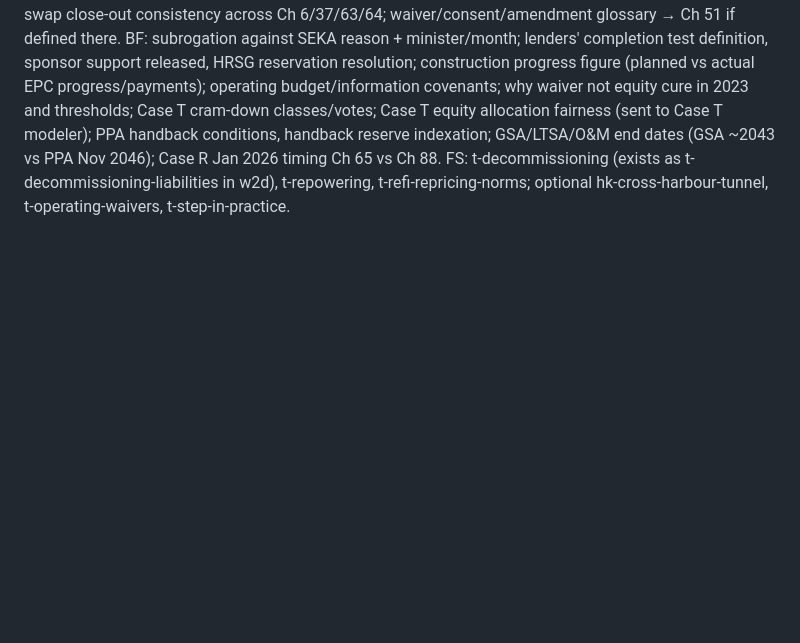
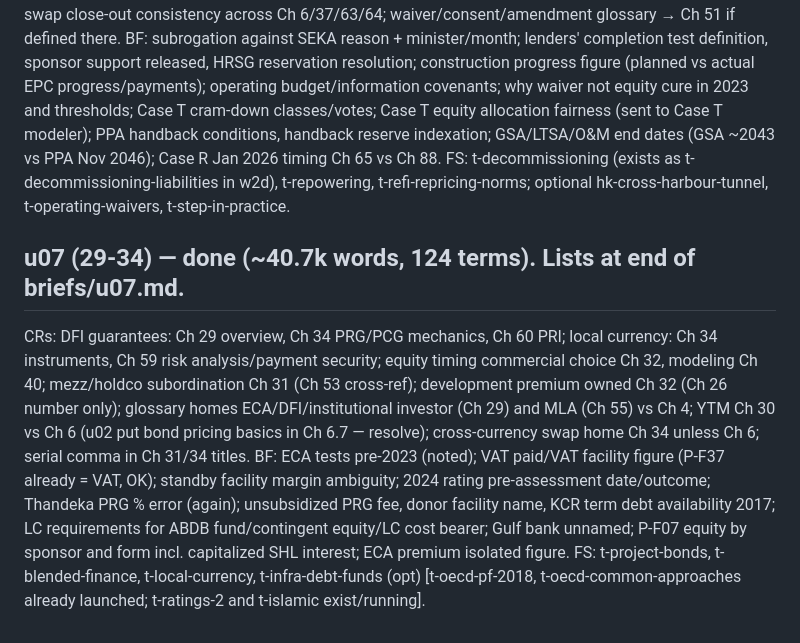
Before and after one commit to Luph/neurolab, a Markdown page: book/bible/brief-feedback.md, the part around the change. Rendered like a GitHub page; blank space fills up the shorter version.

Commit message:
Briefs u07 done

```diff
--- a/book/bible/brief-feedback.md
+++ b/book/bible/brief-feedback.md
@@ -75,3 +75,8 @@ FS: t-cap-and-floor, t-eu-support-schemes, t-corporate-ppa-market, t-capacity-an
 CRs: optimization during debt life Ch 62, end-of-life economics Ch 65; earned value management → Ch 61; stake sales: Ch 47 generic M&A, Ch 63 PF consents/execution; release of sponsor support taught Ch 61; decommissioning provisions/ARO accounting → Ch 66; make-whole defined Ch 30, computed Ch 63; swap close-out consistency across Ch 6/37/63/64; waiver/consent/amendment glossary → Ch 51 if defined there.
 BF: subrogation against SEKA reason + minister/month; lenders' completion test definition, sponsor support released, HRSG reservation resolution; construction progress figure (planned vs actual EPC progress/payments); operating budget/information covenants; why waiver not equity cure in 2023 and thresholds; Case T cram-down classes/votes; Case T equity allocation fairness (sent to Case T modeler); PPA handback conditions, handback reserve indexation; GSA/LTSA/O&M end dates (GSA ~2043 vs PPA Nov 2046); Case R Jan 2026 timing Ch 65 vs Ch 88.
 FS: t-decommissioning (exists as t-decommissioning-liabilities in w2d), t-repowering, t-refi-repricing-norms; optional hk-cross-harbour-tunnel, t-operating-waivers, t-step-in-practice.
+
+## u07 (29-34) — done (~40.7k words, 124 terms). Lists at end of briefs/u07.md.
+CRs: DFI guarantees: Ch 29 overview, Ch 34 PRG/PCG mechanics, Ch 60 PRI; local currency: Ch 34 instruments, Ch 59 risk analysis/payment security; equity timing commercial choice Ch 32, modeling Ch 40; mezz/holdco subordination Ch 31 (Ch 53 cross-ref); development premium owned Ch 32 (Ch 26 number only); glossary homes ECA/DFI/institutional investor (Ch 29) and MLA (Ch 55) vs Ch 4; YTM Ch 30 vs Ch 6 (u02 put bond pricing basics in Ch 6.7 — resolve); cross-currency swap home Ch 34 unless Ch 6; serial comma in Ch 31/34 titles.
+BF: ECA tests pre-2023 (noted); VAT paid/VAT facility figure (P-F37 already = VAT, OK); standby facility margin ambiguity; 2024 rating pre-assessment date/outcome; Thandeka PRG % error (again); unsubsidized PRG fee, donor facility name, KCR term debt availability 2017; LC requirements for ABDB fund/contingent equity/LC cost bearer; Gulf bank unnamed; P-F07 equity by sponsor and form incl. capitalized SHL interest; ECA premium isolated figure.
+FS: t-project-bonds, t-blended-finance, t-local-currency, t-infra-debt-funds (opt) [t-oecd-pf-2018, t-oecd-common-approaches already launched; t-ratings-2 and t-islamic exist/running].
```
